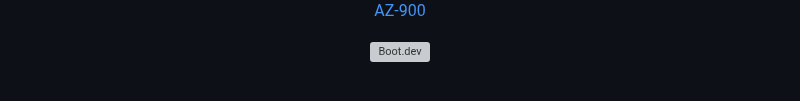
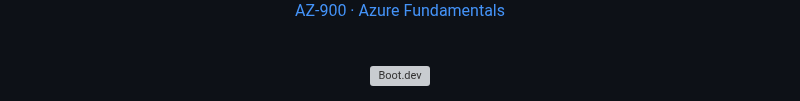
Before and after one commit to przem4l/przem4l, a Markdown page: README.md, the part around one of its changes. GitHub-like rendering; grey boxes are pictures that could not be loaded.

```diff
--- a/README.md
+++ b/README.md
@@ -29,5 +31,7 @@ Oct 2025 – Present
 </a>
 
-[AZ-900](https://learn.microsoft.com/en-us/users/przemyslawfeliniak/credentials/d50520186c12576b)
+[AZ-900 · Azure Fundamentals](https://learn.microsoft.com/en-us/users/przemyslawfeliniak/credentials/d50520186c12576b)
+
+<br>
 
 <a href="https://www.boot.dev/u/przem4l">
```
Also changed, not shown: other parts of README.md (+14 -12 lines), assets/wut-seal-dark.png (added), assets/wut-seal-light.png (added), assets/wut-seal.png (deleted).
